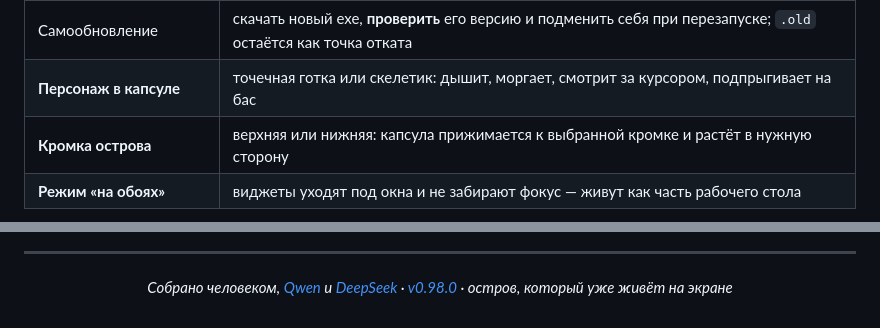
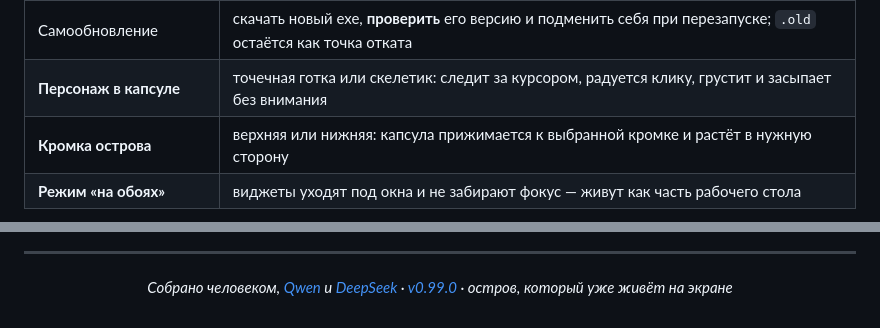
Before and after one commit to chmoshnik187/Windows-Custom-Launcher-Concept, a Markdown page: README.md, 2 parts joined by grey strips. GitHub-like rendering.

```diff
--- a/README.md
+++ b/README.md
@@ -104,7 +104,7 @@ Wallpaper Engine — берётся из превью текущих обоев
 | Чат с ИИ | локально через [Ollama](https://ollama.com): без ключей, без интернета; модель скачивается одной кнопкой |
 | Док за кромкой экрана | утащил за верх — снаружи только эквалайзер и акцентная «ручка»; наведение вытаскивает остров обратно |
 | Самообновление | скачать новый exe, **проверить** его версию и подменить себя при перезапуске; `.old` остаётся как точка отката |
-| **Персонаж в капсуле** | точечная готка или скелетик: дышит, моргает, смотрит за курсором, подпрыгивает на бас |
+| **Персонаж в капсуле** | точечная готка или скелетик: следит за курсором, радуется клику, грустит и засыпает без внимания |
 | **Кромка острова** | верхняя или нижняя: капсула прижимается к выбранной кромке и растёт в нужную сторону |
 | **Режим «на обоях»** | виджеты уходят под окна и не забирают фокус — живут как часть рабочего стола |
 
@@ -365,6 +365,6 @@ build.bat installer  :: publish + установщик (нужен Inno Setup 6)
 
 <div align="center">
 
-*Собрано человеком, [Qwen](https://chat.qwen.ai) и [DeepSeek](https://deepseek.com) · [v0.98.0](../../releases/tag/v0.98.0) · остров, который уже живёт на экране*
+*Собрано человеком, [Qwen](https://chat.qwen.ai) и [DeepSeek](https://deepseek.com) · [v0.99.0](../../releases/tag/v0.99.0) · остров, который уже живёт на экране*
 
 </div>
```
Also changed, not shown: CHANGELOG.md (+36 -0 lines), ROADMAP.md (+1 -1 lines), images/unit-moods.png (added), 5 other files.
